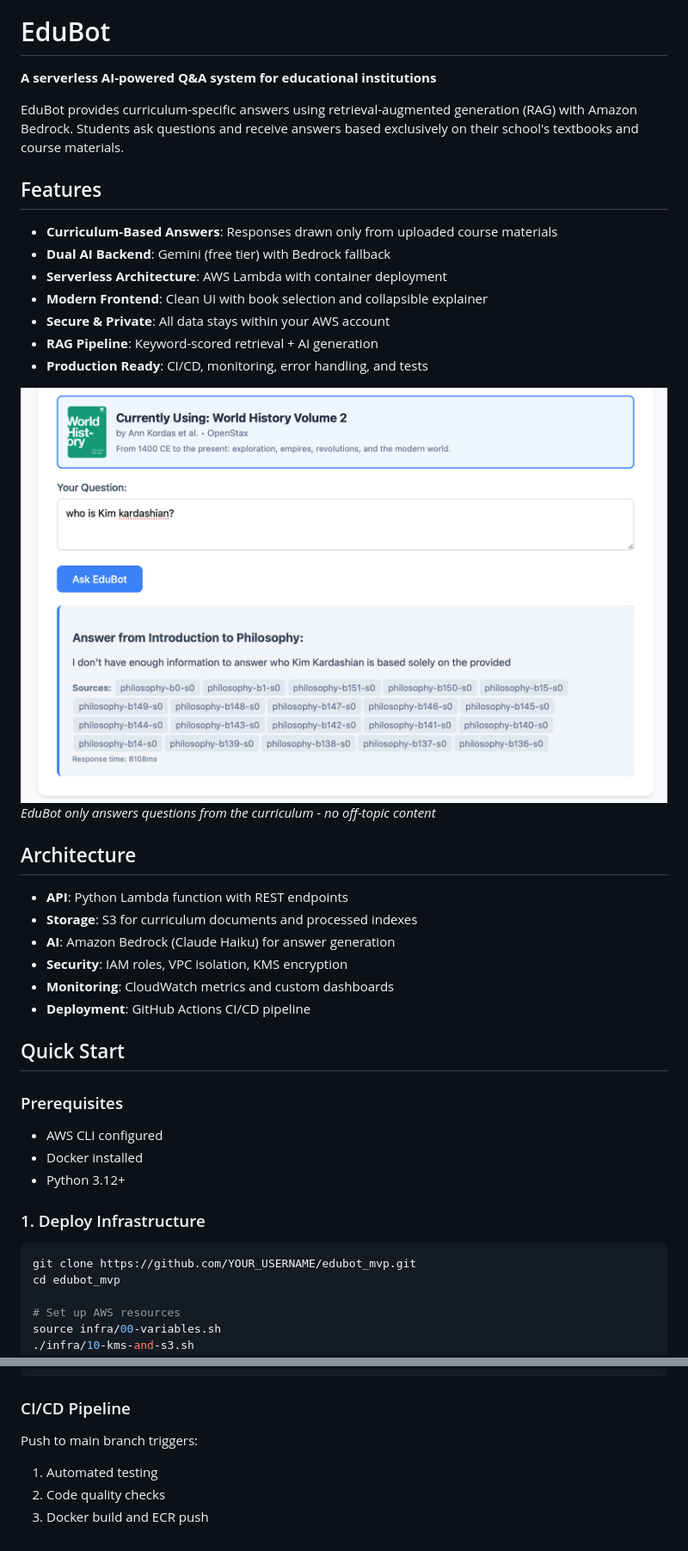
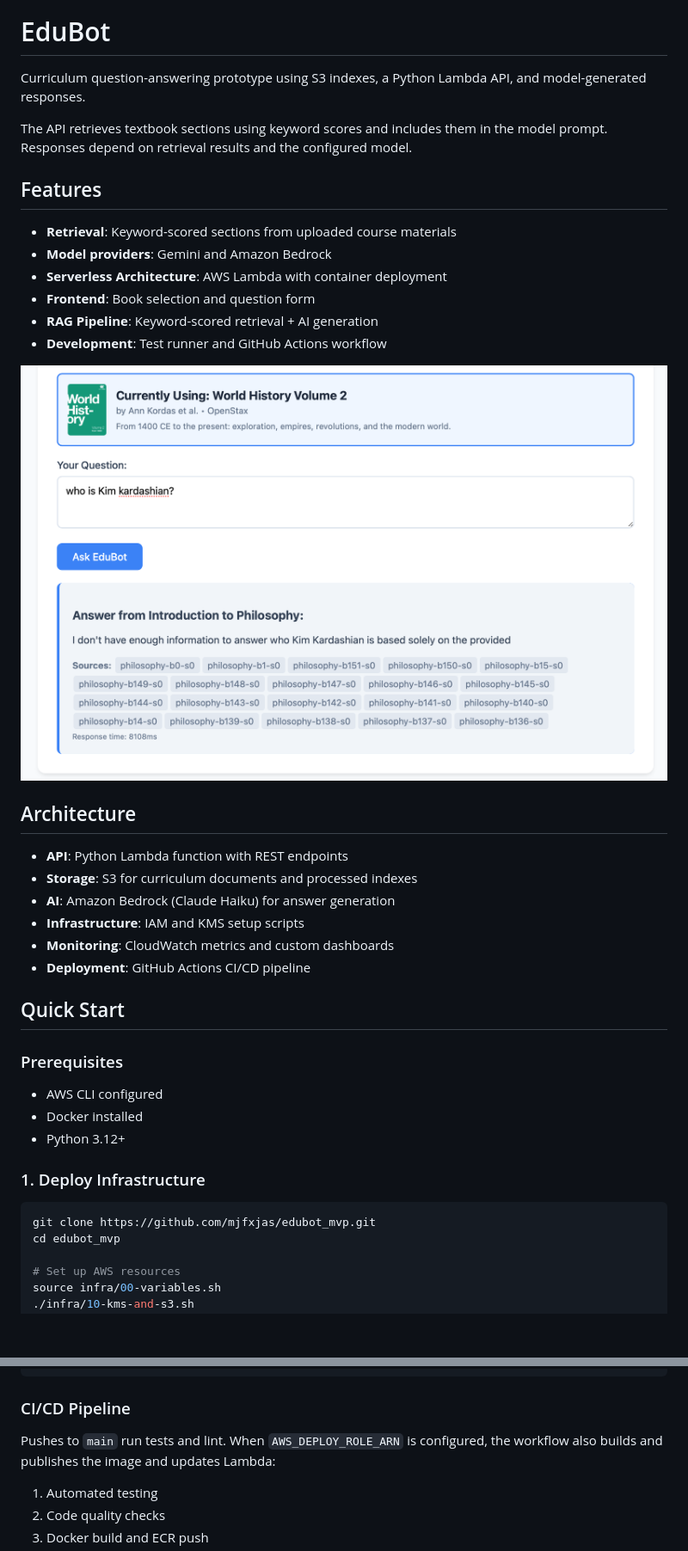
Before and after one commit to mjfxjas/edubot_mvp, a Markdown page: README.md, 2 parts joined by grey strips. Shown at 86% size. Rendered like a GitHub page; blank space fills up the shorter version.

````diff
--- a/README.md
+++ b/README.md
@@ -4,29 +4,27 @@
 
 # EduBot
 
-**A serverless AI-powered Q&A system for educational institutions**
+Curriculum question-answering prototype using S3 indexes, a Python Lambda API, and model-generated responses.
 
-EduBot provides curriculum-specific answers using retrieval-augmented generation (RAG) with Amazon Bedrock. Students ask questions and receive answers based exclusively on their school's textbooks and course materials.
+The API retrieves textbook sections using keyword scores and includes them in the model prompt. Responses depend on retrieval results and the configured model.
 
 ## Features
 
-- **Curriculum-Based Answers**: Responses drawn only from uploaded course materials
-- **Dual AI Backend**: Gemini (free tier) with Bedrock fallback
+- **Retrieval**: Keyword-scored sections from uploaded course materials
+- **Model providers**: Gemini and Amazon Bedrock
 - **Serverless Architecture**: AWS Lambda with container deployment
-- **Modern Frontend**: Clean UI with book selection and collapsible explainer
-- **Secure & Private**: All data stays within your AWS account
+- **Frontend**: Book selection and question form
 - **RAG Pipeline**: Keyword-scored retrieval + AI generation
-- **Production Ready**: CI/CD, monitoring, error handling, and tests
+- **Development**: Test runner and GitHub Actions workflow
 
-![EduBot correctly refuses to answer off-topic questions](docs/screenshots/working-properly.png)
-*EduBot only answers questions from the curriculum - no off-topic content*
+![Example curriculum question and response](docs/screenshots/working-properly.png)
 
 ## Architecture
 
 - **API**: Python Lambda function with REST endpoints
 - **Storage**: S3 for curriculum documents and processed indexes
 - **AI**: Amazon Bedrock (Claude Haiku) for answer generation
-- **Security**: IAM roles, VPC isolation, KMS encryption
+- **Infrastructure**: IAM and KMS setup scripts
 - **Monitoring**: CloudWatch metrics and custom dashboards
 - **Deployment**: GitHub Actions CI/CD pipeline
 
@@ -39,7 +37,7 @@ EduBot provides curriculum-specific answers using retrieval-augmented generation
 
 ### 1. Deploy Infrastructure
 ```bash
-git clone https://github.com/YOUR_USERNAME/edubot_mvp.git
+git clone https://github.com/mjfxjas/edubot_mvp.git
 cd edubot_mvp
 
 # Set up AWS resources
@@ -96,7 +94,7 @@ print(handler.lambda_handler(event, None))
 ```
 
 ### CI/CD Pipeline
-Push to main branch triggers:
+Pushes to `main` run tests and lint. When `AWS_DEPLOY_ROLE_ARN` is configured, the workflow also builds and publishes the image and updates Lambda:
 1. Automated testing
 2. Code quality checks
 3. Docker build and ECR push
````
Also changed, not shown: other parts of README.md (+9 -37 lines).
